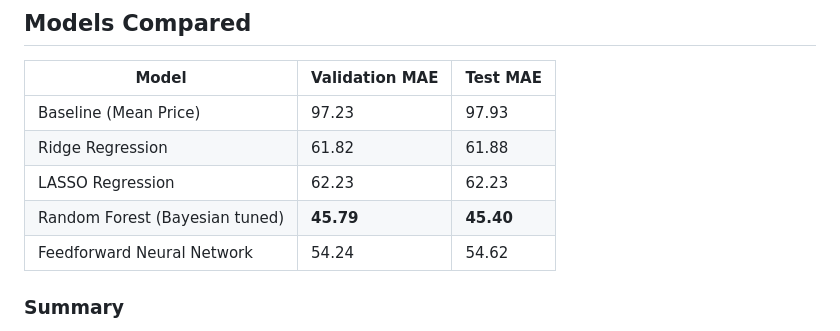
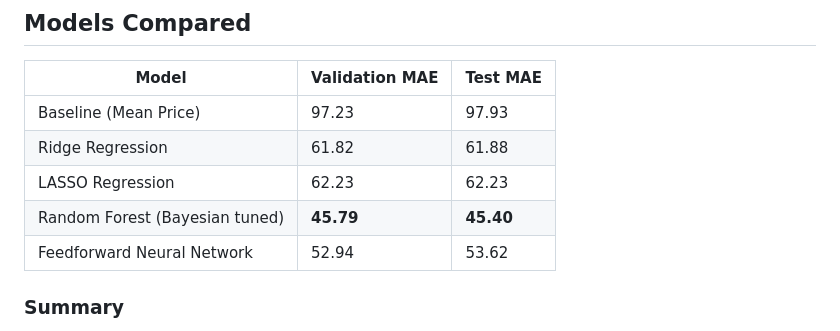
Before and after one commit to alexzheng123/London-Airbnb, a Markdown page: README.md, the part around the change. GitHub-like rendering.

```diff
--- a/README.md
+++ b/README.md
@@ -41,7 +41,7 @@ Extreme outliers were removed (listings above $1,000), and categorical features
 | Ridge Regression               | 61.82          | 61.88    |
 | LASSO Regression               | 62.23          | 62.23    |
 | Random Forest (Bayesian tuned) | **45.79**          | **45.40**    |
-| Feedforward Neural Network     | 54.24          | 54.62    |
+| Feedforward Neural Network     | 52.94          | 53.62    |
 
 ### Summary
 - Random Forest achieved the best performance.
```
